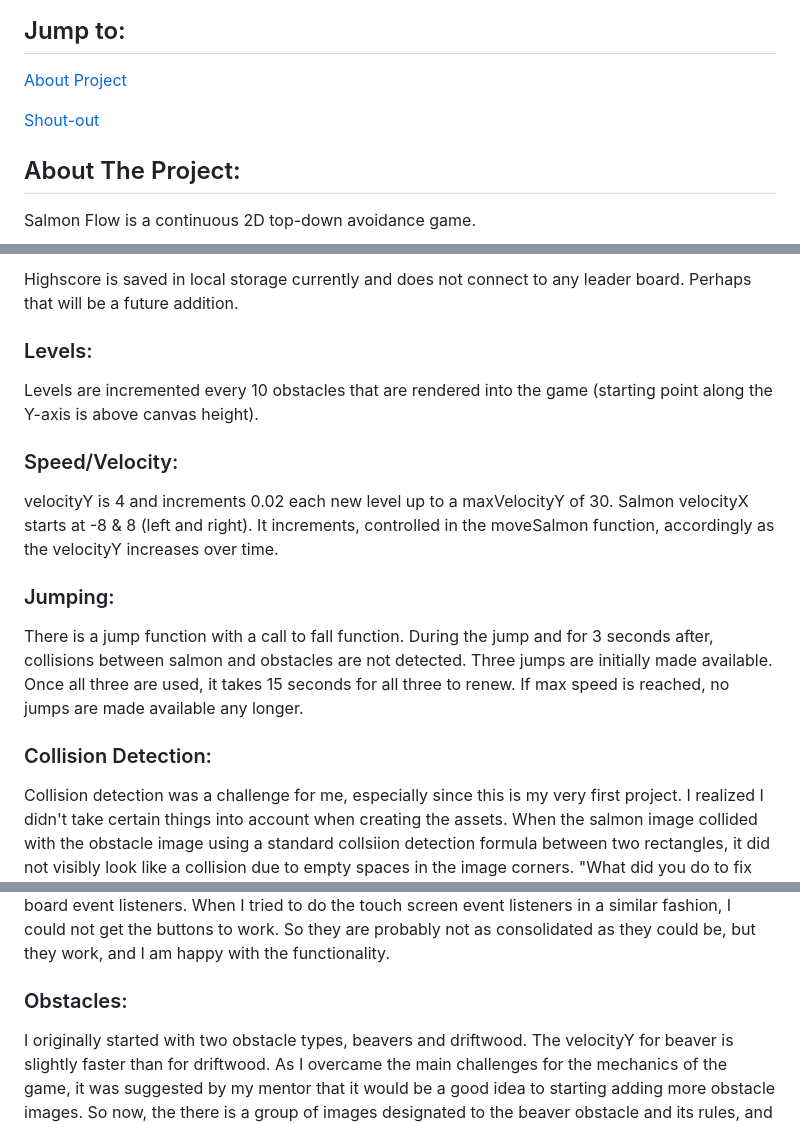
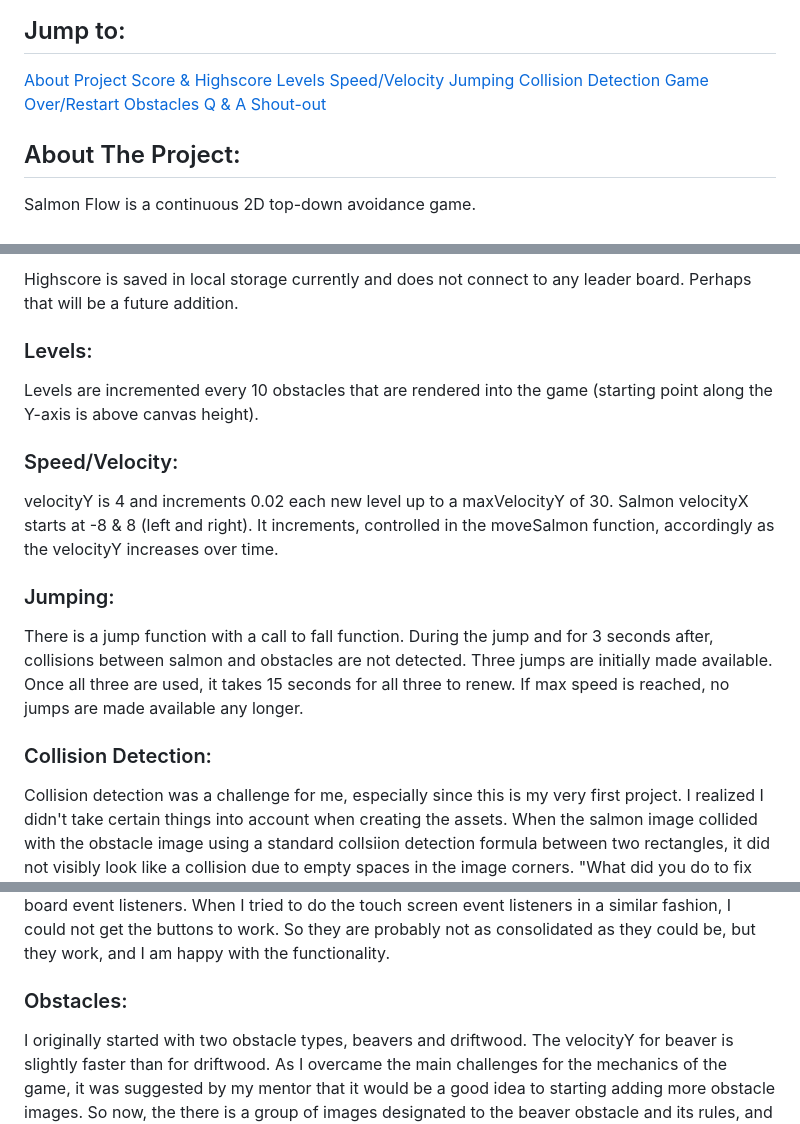
Before and after one commit to JayEyeM/Salmon-Flow-Game, a Markdown page: README.md, 3 parts joined by grey strips. GitHub-like rendering.

```diff
--- a/README.md
+++ b/README.md
@@ -13,7 +13,14 @@
 
 
 [About Project](#about)
-
+  [Score & Highscore](#scoreHighscore)
+  [Levels](#levels)
+  [Speed/Velocity](#speed)
+  [Jumping](#jumping)
+  [Collision Detection](#collision)
+  [Game Over/Restart](#gameOver)
+  [Obstacles](#obstacles) </br>
+  [Q & A](#QA) </br>
 [Shout-out](#shoutout)
 
 
@@ -56,22 +63,22 @@ Each time the salmon "eats" flies --> +5 points added to score.
 
 Highscore is saved in local storage currently and does not connect to any leader board. Perhaps that will be a future addition.
 
-<h3>Levels:</h3>
+<h3 id="levels">Levels:</h3>
 
 Levels are incremented every 10 obstacles that are rendered into the game (starting point along the Y-axis is above canvas height).
 
-<h3>Speed/Velocity:</h3>
+<h3 id="speed">Speed/Velocity:</h3>
 
 velocityY is 4 and increments 0.02 each new level up to a maxVelocityY of 30. Salmon velocityX starts at -8 & 8 (left and right). It increments, controlled in
 the moveSalmon function, accordingly as the velocityY increases over time.
 
-<h3>Jumping:</h3>
+<h3 id="jumping">Jumping:</h3>
 
   There is a jump function with a call to fall function. During the jump and for 3 seconds after, collisions between salmon and obstacles are not detected.
   Three jumps are initially made available. Once all three are used, it takes 15 seconds for all three to renew. If max speed is reached, no jumps are made
   available any longer.
 
-<h3>Collision Detection:</h3>
+<h3 id="collision">Collision Detection:</h3>
 
 Collision detection was a challenge for me, especially since this is my very first project. I realized I didn't take certain things into account when creating the
 assets. When the salmon image collided with the obstacle image using a standard collsiion detection formula between two rectangles, it did not visibly look like a
@@ -102,7 +109,7 @@ is probably not the cleanest code you have ever laid eyes on. It took some time,
 and I had to repeat a similar process as I did for the key board event listeners. When I tried to do the touch screen event listeners in a similar fashion, I could not get the buttons to work.
 So they are probably not as consolidated as they could be, but they work, and I am happy with the functionality.
 
-  <h3>Obstacles:</h3>
+  <h3 id="obstacles">Obstacles:</h3>
 
 I originally started with two obstacle types, beavers and driftwood. The velocityY for beaver is slightly faster than for driftwood. As I overcame the main challenges for the
 mechanics of the game, it was suggested by my mentor that it would be a good idea to starting adding more obstacle images. So now, the there is a group of images designated
```
Also changed, not shown: other parts of README.md (+3 -3 lines).
